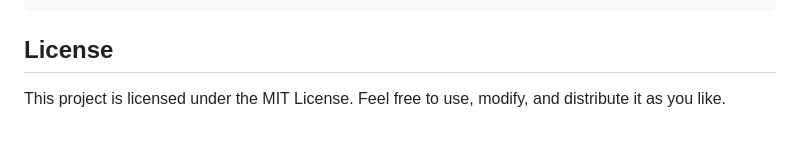
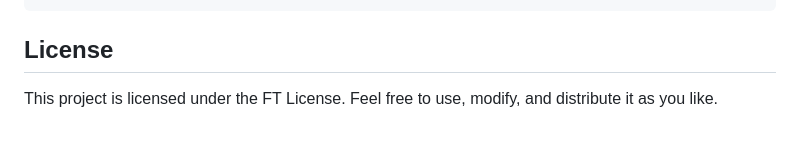
Before and after one commit to Fish579/intro-component-with-signup-form-master, a Markdown page: README.md, the part around the change. GitHub-like rendering.

```diff
--- a/README.md
+++ b/README.md
@@ -75,5 +75,5 @@ registration-page/
         </pre>
 <h2 id="license" class="text-2xl font-semibold mt-8 mb-4">License</h2>
         <p class="mb-6">
-            This project is licensed under the MIT License. Feel free to use, modify, and distribute it as you like.
+            This project is licensed under the FT License. Feel free to use, modify, and distribute it as you like.
         </p>
```
